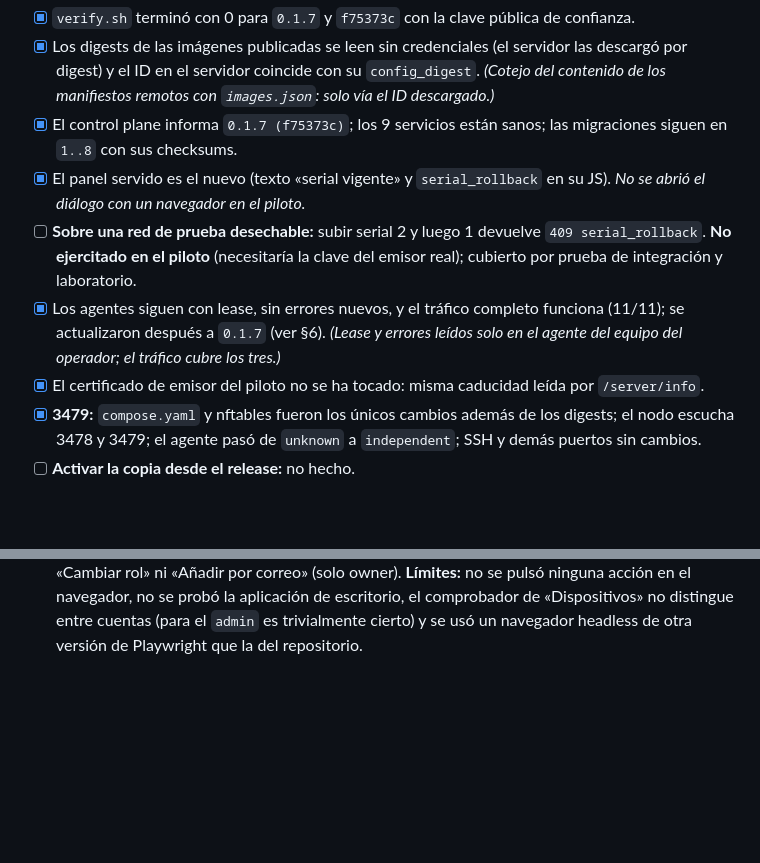
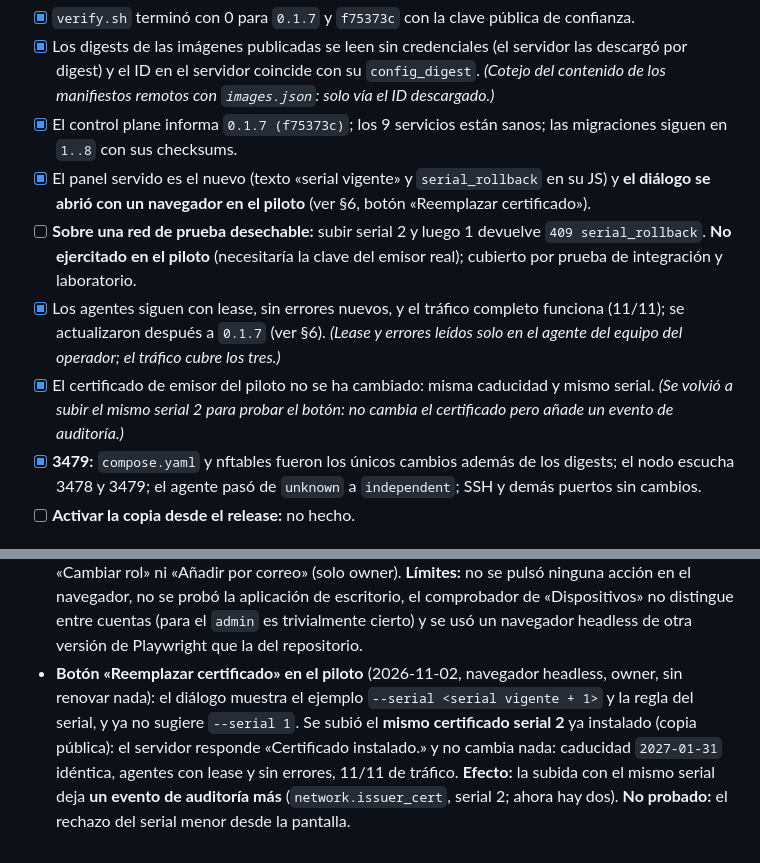
Before and after one commit to Tutitoos/atenea-one, a Markdown page: docs/operations/v0.1.7.md, 2 parts joined by grey strips. Drawn GitHub-style; blank space fills up the shorter version.

Commit message:
docs: botón «Reemplazar certificado» probado en el piloto con el mismo serial

```diff
--- a/docs/operations/v0.1.7.md
+++ b/docs/operations/v0.1.7.md
@@ -50,10 +50,10 @@ Marcar solo lo observado:
 - [x] `verify.sh` terminó con 0 para `0.1.7` y `f75373c` con la clave pública de confianza.
 - [x] Los digests de las imágenes publicadas se leen sin credenciales (el servidor las descargó por digest) y el ID en el servidor coincide con su `config_digest`. *(Cotejo del contenido de los manifiestos remotos con `images.json`: solo vía el ID descargado.)*
 - [x] El control plane informa `0.1.7 (f75373c)`; los 9 servicios están sanos; las migraciones siguen en `1..8` con sus checksums.
-- [x] El panel servido es el nuevo (texto «serial vigente» y `serial_rollback` en su JS). *No se abrió el diálogo con un navegador en el piloto.*
+- [x] El panel servido es el nuevo (texto «serial vigente» y `serial_rollback` en su JS) y **el diálogo se abrió con un navegador en el piloto** (ver §6, botón «Reemplazar certificado»).
 - [ ] **Sobre una red de prueba desechable:** subir serial 2 y luego 1 devuelve `409 serial_rollback`. **No ejercitado en el piloto** (necesitaría la clave del emisor real); cubierto por prueba de integración y laboratorio.
 - [x] Los agentes siguen con lease, sin errores nuevos, y el tráfico completo funciona (11/11); se actualizaron después a `0.1.7` (ver §6). *(Lease y errores leídos solo en el agente del equipo del operador; el tráfico cubre los tres.)*
-- [x] El certificado de emisor del piloto no se ha tocado: misma caducidad leída por `/server/info`.
+- [x] El certificado de emisor del piloto no se ha cambiado: misma caducidad y mismo serial. *(Se volvió a subir el mismo serial 2 para probar el botón: no cambia el certificado pero añade un evento de auditoría.)*
 - [x] **3479:** `compose.yaml` y nftables fueron los únicos cambios además de los digests; el nodo escucha 3478 y 3479; el agente pasó de `unknown` a `independent`; SSH y demás puertos sin cambios.
 - [ ] **Activar la copia desde el release:** no hecho.
 
@@ -86,3 +86,4 @@ Registro del operador; los datos privados quedan fuera del repositorio.
 - **No se hizo en el piloto:** el rechazo de un serial menor (subir un serial menor al piloto, de fallar la protección, cortaría la red; se apoya en la prueba de integración y en el ensayo de laboratorio) y la activación de `postgres-backup` desde el release (el nodo sigue con la imagen construida a mano).
 - **Privacidad del bloque B con una cuenta `member` sintética** (2026-11-02, con autorización del responsable). Para crearla se añadió temporalmente un usuario de contraseña al proveedor de identidad del piloto (copia del fichero original, reinicio del proveedor) y se restauró después byte a byte; no hay API de usuarios, así que la cuenta inició sesión una vez y un owner la añadió como `member` por correo. Resultado: sin membresía, `/server` y la organización responden 403 y 404; como `member` ve el nombre de los dos miembros y **el correo de ninguno** (el owner sí lo ve), lee `/server` (versión `0.1.7`), la red y su caducidad de emisor y lista los dispositivos (4); recibe **403** al añadir miembros, cambiar o quitar roles, renombrar la organización o la red, subir un certificado de emisor, cambiar el rol de un dispositivo y pedir el código de unión. Las pruebas de denegación usaron cuerpos inválidos o inofensivos para no poder cambiar datos reales si una autorización fallara. **Limpieza:** el owner la quitó de la organización (después ya no ve nada: 404), el proveedor de identidad volvió a su configuración original (comprobado: una sola cuenta y la sintética ya no puede iniciar sesión), y se borraron en una transacción acotada su sesión y su fila de usuario; el historial de auditoría conserva sus eventos (`member.set`) como corresponde. **Límites de esta primera ronda:** solo API y un único `member`; el navegador y el rol `admin` se cubrieron en la ronda siguiente.
 - **Segunda ronda con cuentas sintéticas `member` y `admin`, también con navegador** (2026-11-02, autorizada; mismo procedimiento y misma limpieza que la anterior, ahora con dos cuentas y 10 sesiones borradas). Por API, el `admin` ve correos, el código de unión y los dispositivos, y recibe **403** en lo que es solo del owner: añadir miembros, cambiar roles, quitar al owner y renombrar la organización. En el **panel real con un navegador headless** (solo navegación y lectura, sin pulsar acciones): el `member` no ve ningún botón de administración en «DNS y certificado», «Políticas» ni «Incorporar», el panel indica «Solo lectura» y ni «Dispositivos» ni «Miembros» muestran un solo correo; el `admin` ve las acciones de red, políticas y tokens y los correos de los miembros, pero ni «Cambiar rol» ni «Añadir por correo» (solo owner). **Límites:** no se pulsó ninguna acción en el navegador, no se probó la aplicación de escritorio, el comprobador de «Dispositivos» no distingue entre cuentas (para el `admin` es trivialmente cierto) y se usó un navegador headless de otra versión de Playwright que la del repositorio.
+- **Botón «Reemplazar certificado» en el piloto** (2026-11-02, navegador headless, owner, sin renovar nada): el diálogo muestra el ejemplo `--serial <serial vigente + 1>` y la regla del serial, y ya no sugiere `--serial 1`. Se subió el **mismo certificado serial 2** ya instalado (copia pública): el servidor responde «Certificado instalado.» y no cambia nada: caducidad `2027-01-31` idéntica, agentes con lease y sin errores, 11/11 de tráfico. **Efecto:** la subida con el mismo serial deja **un evento de auditoría más** (`network.issuer_cert`, serial 2; ahora hay dos). **No probado:** el rechazo del serial menor desde la pantalla.
```
Also changed, not shown: docs/operations/renovacion-certificado-emisor.md (+1 -1 lines).
